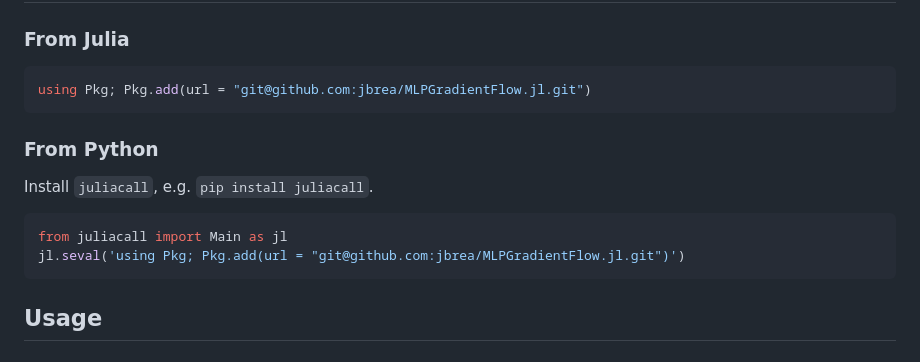
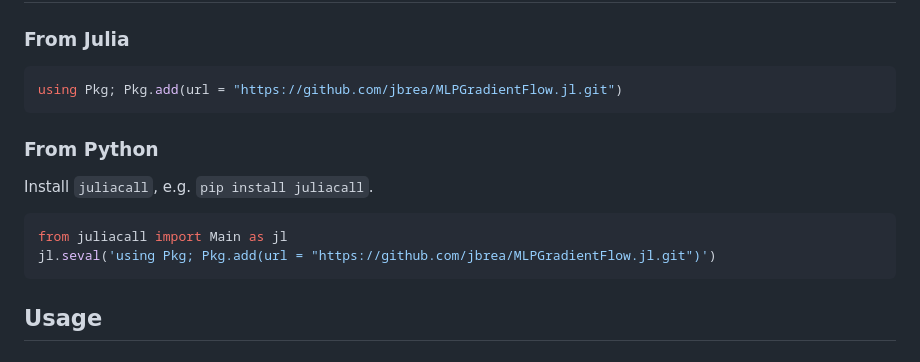
Before and after one commit to jbrea/MLPGradientFlow.jl, a Markdown page: README.md, the part around the change. Drawn GitHub-style.

Commit message:
fix paths

````diff
--- a/README.md
+++ b/README.md
@@ -13,7 +13,7 @@ Activation functions can be e.g. `MLPGradientFlow.relu`, `MLPGradientFlow.sigmoi
 
 ### From Julia
 ```julia
-using Pkg; Pkg.add(url = "git@github.com:jbrea/MLPGradientFlow.jl.git")
+using Pkg; Pkg.add(url = "https://github.com/jbrea/MLPGradientFlow.jl.git")
 ```
 
 ### From Python
@@ -21,7 +21,7 @@ using Pkg; Pkg.add(url = "git@github.com:jbrea/MLPGradientFlow.jl.git")
 Install `juliacall`, e.g. `pip install juliacall`.
 ```python
 from juliacall import Main as jl
-jl.seval('using Pkg; Pkg.add(url = "git@github.com:jbrea/MLPGradientFlow.jl.git")')
+jl.seval('using Pkg; Pkg.add(url = "https://github.com/jbrea/MLPGradientFlow.jl.git")')
 ```
 
 ## Usage
````
